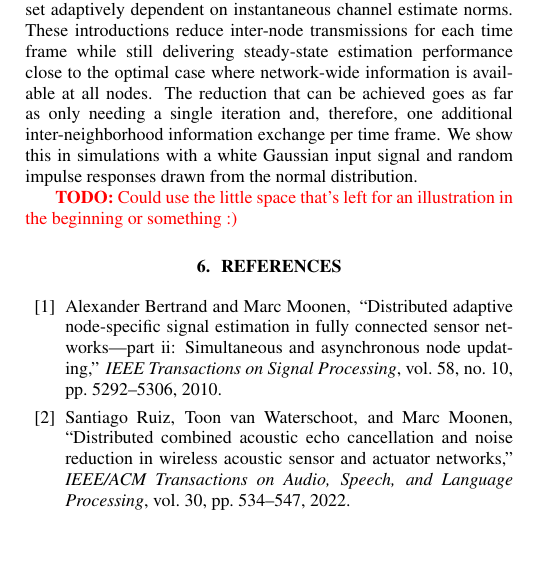
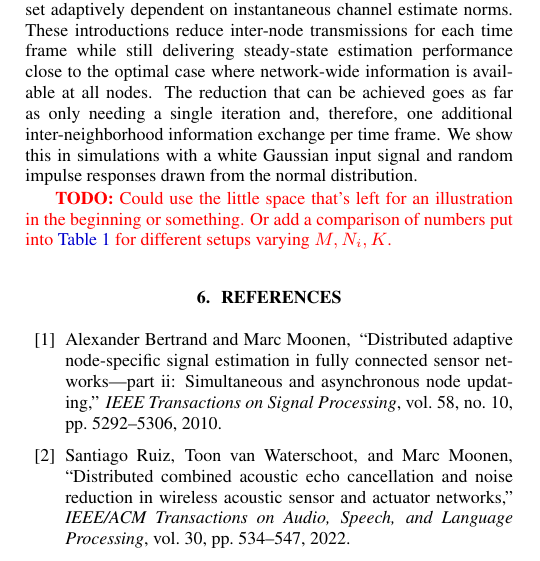
Before and after one commit to SOUNDS-RESEARCH/icassp2023-adapt-dist-avg, a LaTeX paper (paper.tex): part of one column of page 4 of 5, cut so that both start at the same text, the shorter picture padded with empty space. Compiled offline with pdfLaTeX.

Commit message:
version for Toon,Randy

```diff
--- a/paper.tex
+++ b/paper.tex
@@ -378,7 +378,7 @@ These introductions reduce inter-node transmissions for each time frame while st
 The reduction that can be achieved goes as far as only needing a single iteration and, therefore, one additional inter-neighborhood information exchange per time frame.
 We show this in simulations with a white Gaussian input signal and random impulse responses drawn from the normal distribution.
 \begin{todo}
-    Could use the little space that's left for an illustration in the beginning or something :)
+    Could use the little space that's left for an illustration in the beginning or something. Or add a comparison of numbers put into \autoref{tab:transcost:table} for different setups varying \(M,N_i,K\).
 \end{todo}
 
 % Below is an example of how to insert images. Delete the ``\vspace'' line,
```
